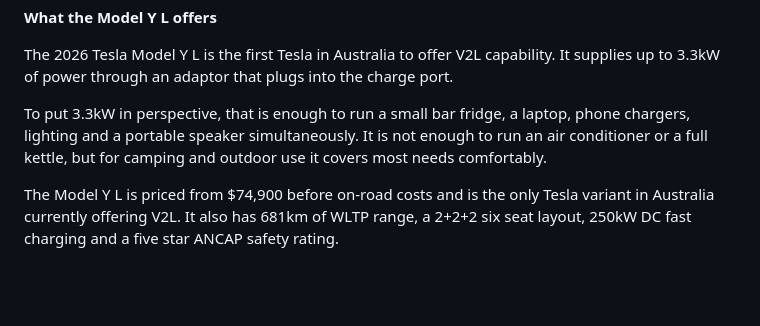
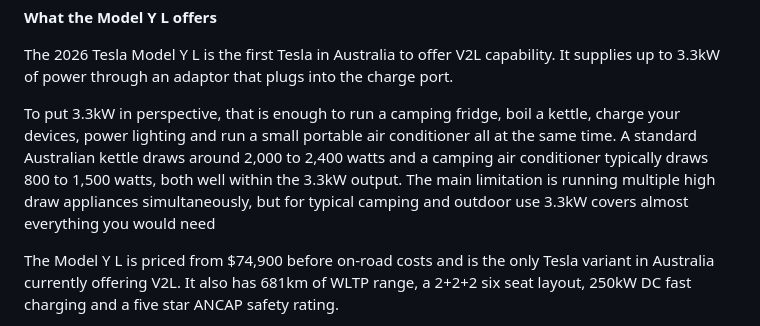
Before and after one commit to padih4-hub/evclear, a Markdown page: static/posts/2026-06-07-tesla-finally-has-v2l-in-australia-and-vehicle-to-grid-is-coming-too.md, the part around the change. Drawn GitHub-style; blank space fills up the shorter version.

Commit message:
Update Blog Posts “2026-06-07-tesla-finally-has-v2l-in-australia-and-vehicle-to-grid-is-coming-too”

```diff
--- a/static/posts/2026-06-07-tesla-finally-has-v2l-in-australia-and-vehicle-to-grid-is-coming-too.md
+++ b/static/posts/2026-06-07-tesla-finally-has-v2l-in-australia-and-vehicle-to-grid-is-coming-too.md
@@ -28,7 +28,7 @@ That changed with the Model Y L.
 
 The 2026 Tesla Model Y L is the first Tesla in Australia to offer V2L capability. It supplies up to 3.3kW of power through an adaptor that plugs into the charge port.
 
-To put 3.3kW in perspective, that is enough to run a small bar fridge, a laptop, phone chargers, lighting and a portable speaker simultaneously. It is not enough to run an air conditioner or a full kettle, but for camping and outdoor use it covers most needs comfortably.
+To put 3.3kW in perspective, that is enough to run a camping fridge, boil a kettle, charge your devices, power lighting and run a small portable air conditioner all at the same time. A standard Australian kettle draws around 2,000 to 2,400 watts and a camping air conditioner typically draws 800 to 1,500 watts, both well within the 3.3kW output. The main limitation is running multiple high draw appliances simultaneously, but for typical camping and outdoor use 3.3kW covers almost everything you would need
 
 The Model Y L is priced from $74,900 before on-road costs and is the only Tesla variant in Australia currently offering V2L. It also has 681km of WLTP range, a 2+2+2 six seat layout, 250kW DC fast charging and a five star ANCAP safety rating.
 
```
